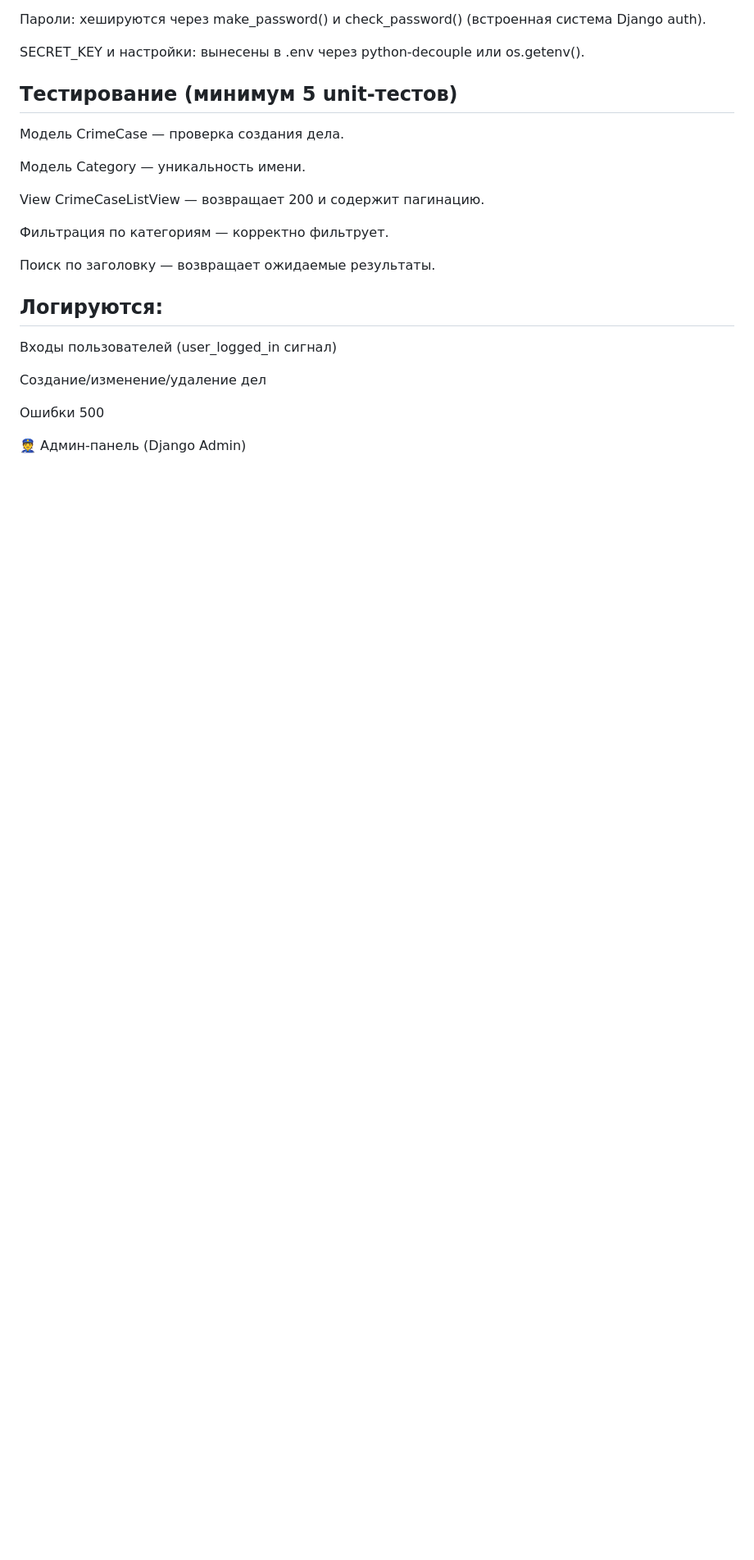
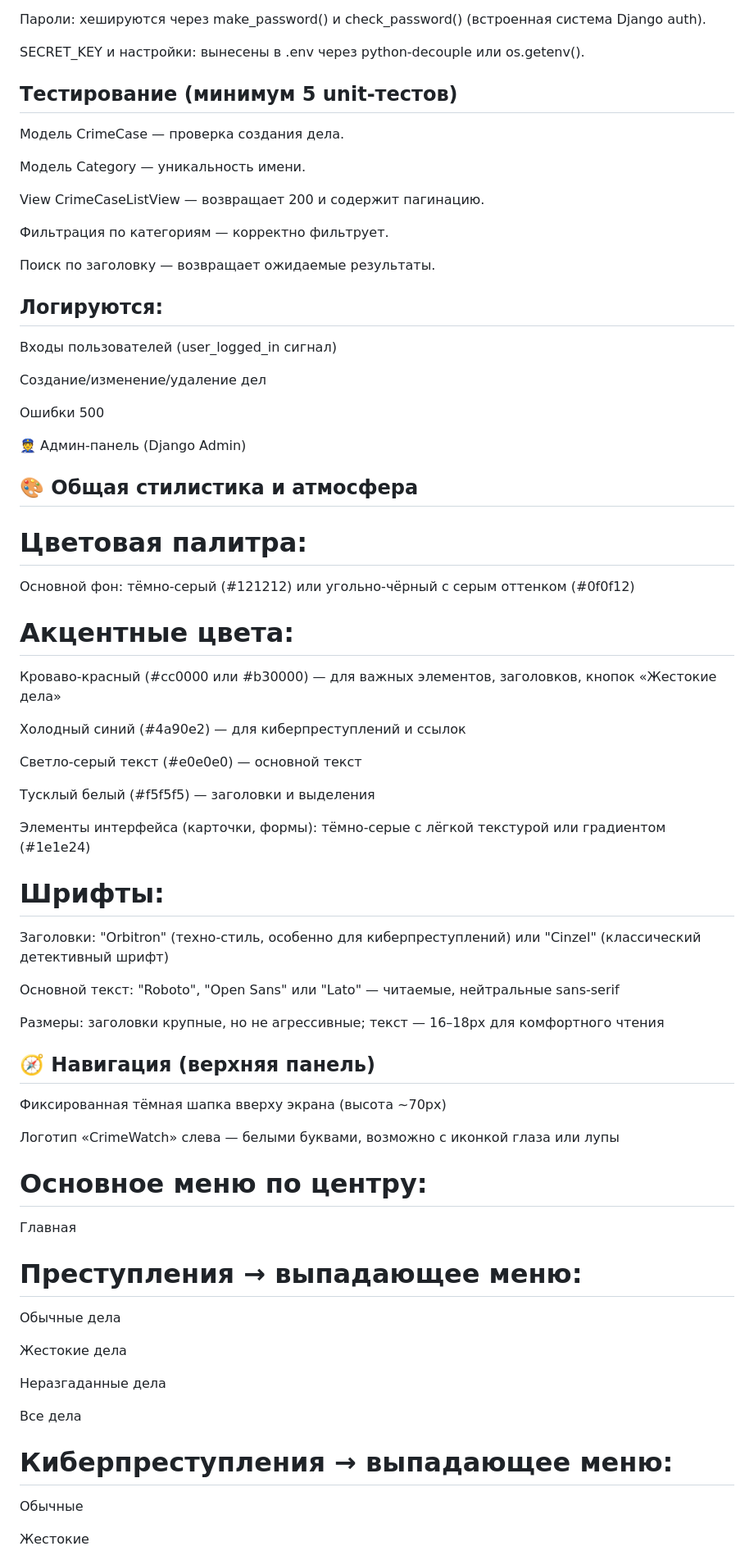
Before and after one commit to Endpersu/CrimeWatch, a Markdown page: README.md, the part around the change printed below. Shown: that part at 82% size. Rendered like a GitHub page; blank space fills up the shorter version.

```diff
--- a/README.md
+++ b/README.md
@@ -104,3 +104,47 @@ View CrimeCaseListView — возвращает 200 и содержит паги
 
 👮 Админ-панель (Django Admin)
 
+## 🎨 Общая стилистика и атмосфера
+# Цветовая палитра:
+Основной фон: тёмно-серый (#121212) или угольно-чёрный с серым оттенком (#0f0f12)
+
+# Акцентные цвета:
+Кроваво-красный (#cc0000 или #b30000) — для важных элементов, заголовков, кнопок «Жестокие дела»
+
+Холодный синий (#4a90e2) — для киберпреступлений и ссылок
+
+Светло-серый текст (#e0e0e0) — основной текст
+
+Тусклый белый (#f5f5f5) — заголовки и выделения
+
+Элементы интерфейса (карточки, формы): тёмно-серые с лёгкой текстурой или градиентом (#1e1e24)
+
+# Шрифты:
+Заголовки: "Orbitron" (техно-стиль, особенно для киберпреступлений) или "Cinzel" (классический детективный шрифт)
+
+Основной текст: "Roboto", "Open Sans" или "Lato" — читаемые, нейтральные sans-serif
+
+Размеры: заголовки крупные, но не агрессивные; текст — 16–18px для комфортного чтения
+
+## 🧭 Навигация (верхняя панель)
+Фиксированная тёмная шапка вверху экрана (высота ~70px)
+
+Логотип «CrimeWatch» слева — белыми буквами, возможно с иконкой глаза или лупы
+
+# Основное меню по центру:
+Главная
+
+# Преступления → выпадающее меню:
+Обычные дела
+
+Жестокие дела
+
+Неразгаданные дела
+
+Все дела
+
+# Киберпреступления → выпадающее меню:
+Обычные
+
+Жестокие
+
```
Also changed, not shown: other parts of README.md (+123 -0 lines).
